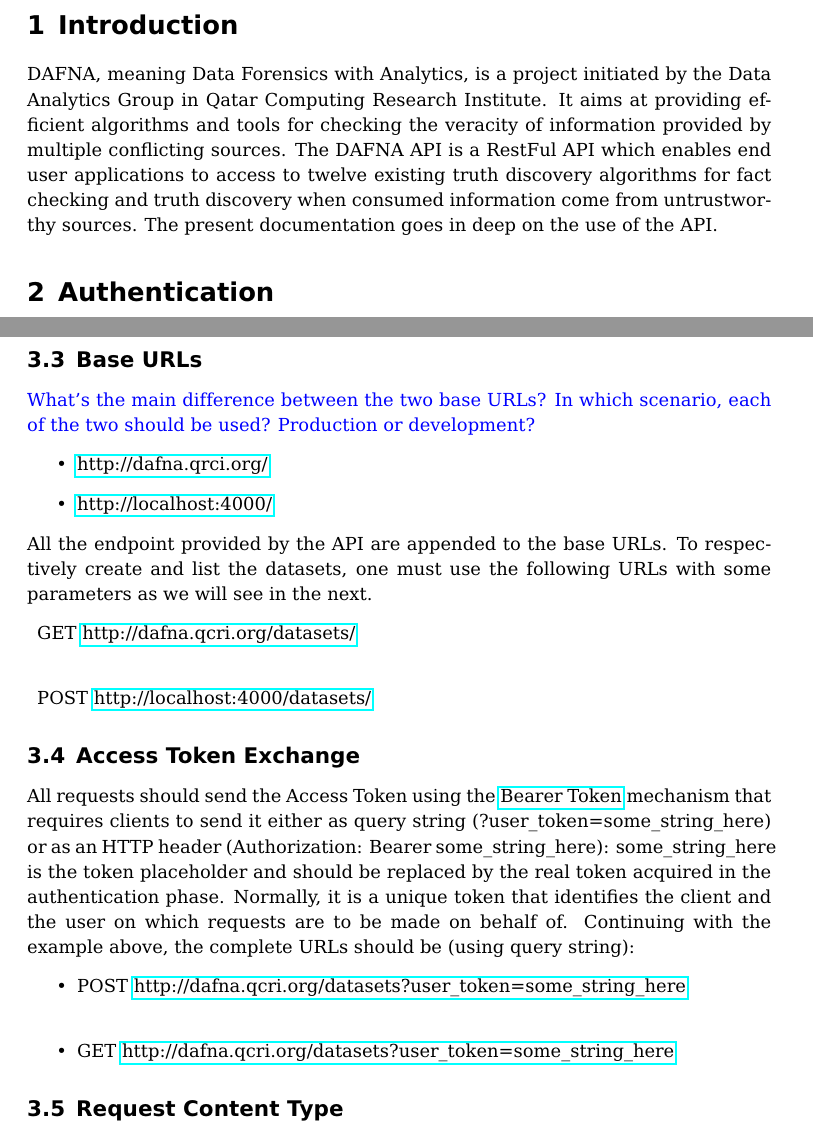
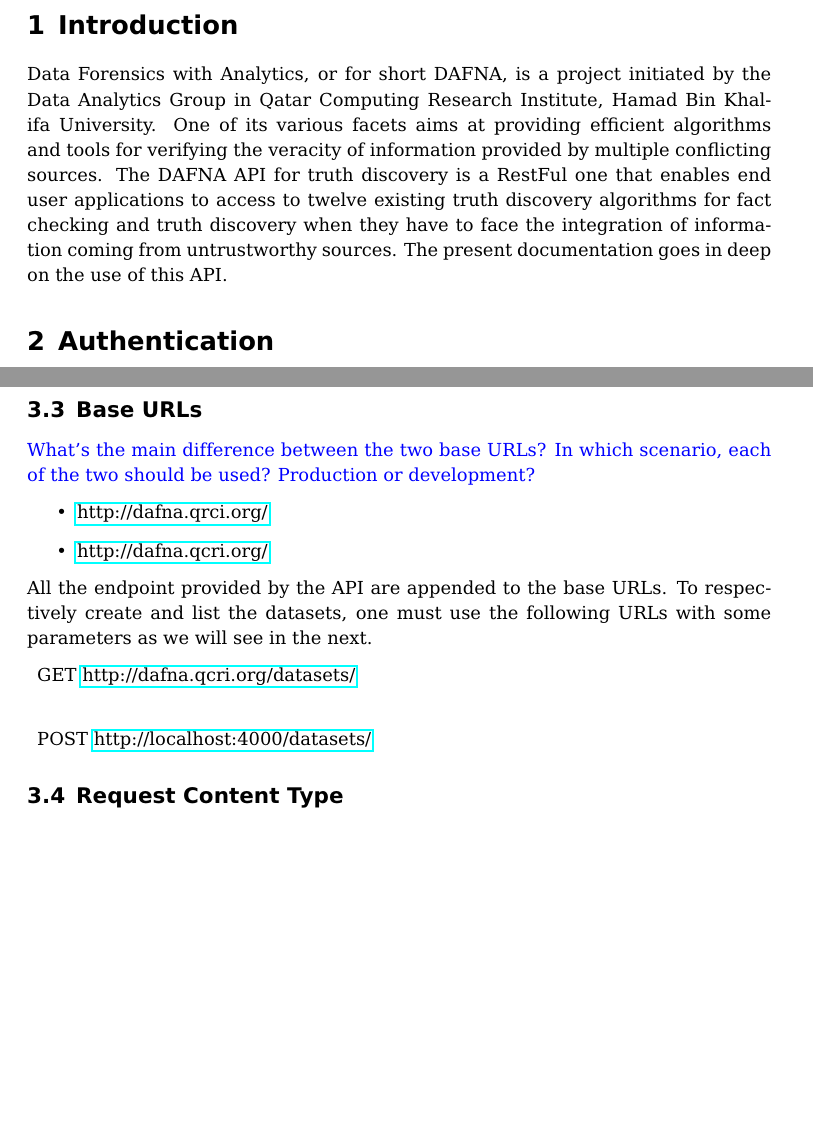
Before and after one commit to baalamine/qf-discoverings, a LaTeX document (dafna_api_doc/dafna_api_doc.tex): two parts of pages 3 and 4 of 9, joined at a grey line, cut so that both start at the same text, the shorter picture padded with empty space. Compiled offline with pdfLaTeX.

Commit message:
minor changes

```diff
--- a/dafna_api_doc/dafna_api_doc.tex
+++ b/dafna_api_doc/dafna_api_doc.tex
@@ -41,9 +41,9 @@
 }
 \newcommand{\lamine}[1]{\textcolor{blue}{#1}}
 %opening
-\title{\mbox{DAFNA -- Data Forensics with Analytics}}
+\title{DAFNA -- RestFul API for Truth Discovery Algorithms}
 \subtitle{API DOCUMENTATION}
-%\author{Mouhamadou Lamine Ba\\ Laure BERTI-EQUILLE}
+\author{Mouhamadou Lamine Ba\\ Hossam. H. HAMMADY\\ Laure BERTI-EQUILLE}
 \date{\begin{tabular}{ll}Creation date:&\today\end{tabular}}
 
 \begin{document}
@@ -56,10 +56,12 @@
 
 % Introduction
 \section{Introduction}
-DAFNA, meaning Data Forensics with Analytics, is a project initiated by the Data Analytics Group in Qatar Computing Research Institute.
-It aims at providing efficient algorithms and tools for checking the veracity of information provided by multiple conflicting sources.
-The DAFNA API is a RestFul API which enables end user applications to access to twelve existing truth discovery algorithms for fact checking
-and truth discovery when consumed information come from untrustworthy sources. The present documentation goes in deep on the use of the API.
+Data Forensics with Analytics, or for short DAFNA, is a project initiated by the Data Analytics Group in Qatar Computing Research Institute,
+Hamad Bin Khalifa University.
+One of its various facets aims at providing efficient algorithms and tools for verifying the veracity of information provided by multiple conflicting
+sources. The DAFNA API for truth discovery is a RestFul one that enables end user applications to access to twelve existing truth discovery algorithms
+for fact checking and truth discovery when they have to face the integration of information coming from untrustworthy sources. The present documentation
+goes in deep on the use of this API.
 
 
 % Authentication
@@ -97,31 +99,15 @@
 \lamine{What's the main difference between the two base URLs? In which scenario, each of the two should be used? Production or development?}
 \begin{itemize}
  \item \href{http://dafna.qrci.org/}{http://dafna.qrci.org/}
- \item \href{http://localhost:4000/}{http://localhost:4000/}
+ \item \href{http://dafna.qcri.org/}{http://dafna.qcri.org/}
 \end{itemize}
 All the endpoint provided by the API are appended to the base URLs.
 To respectively create and list the datasets, one must use the following URLs with some parameters
 as we will see in the next.
 \begin{description}
 \item GET \href{http://dafna.qcri.org/datasets/}{http://dafna.qcri.org/datasets/} \\
- \item POST \href{http://localhost:4000/datasets/}{http://localhost:4000/datasets/}
+ \item POST \href{http://dafna.qcri.org/datasets/}{http://localhost:4000/datasets/}
 \end{description}
-
-% Access Token Exchange
-\subsection{Access Token Exchange}
-All requests should send the Access Token using the \href{http://oauth2.thephpleague.com/token-types/}{Bearer Token}
-mechanism that requires clients to send it either as query string (?user\_token=some\_string\_here)
-or as an HTTP header (Authorization: Bearer some\_string\_here): some\_string\_here is the
-token placeholder and should be replaced by the real token acquired in the authentication phase.
-Normally, it is a unique token that identifies the client and the user on which
-requests are to be made on behalf of. Continuing with the example above, the complete
-URLs should be (using query string):
-\begin{itemize}
- \item POST \href{http://localhost:4000/datasets?user\_token=some\_string\_here}{http://dafna.qcri.org/datasets?user\_token=some\_string\_here} \\
-  \item GET \href{http://dafna.qcri.org/datasets?user\_token=some\_string\_here}{http://dafna.qcri.org/datasets?user\_token=some\_string\_here}
-\end{itemize}
-
-
 % Request content type
 \subsection{Request Content Type}
 Either (1) ``application/x-www-form-urlencoded” or (2) ``application/json” can be used as the request content type (HTTP request “Content-Type” header value).
```
Also changed, not shown: dafna_api_doc/dafna_api_doc.tex (6 more changed lines).
